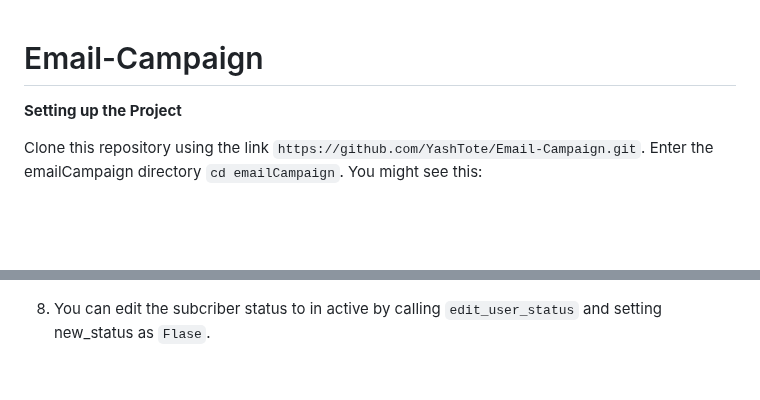
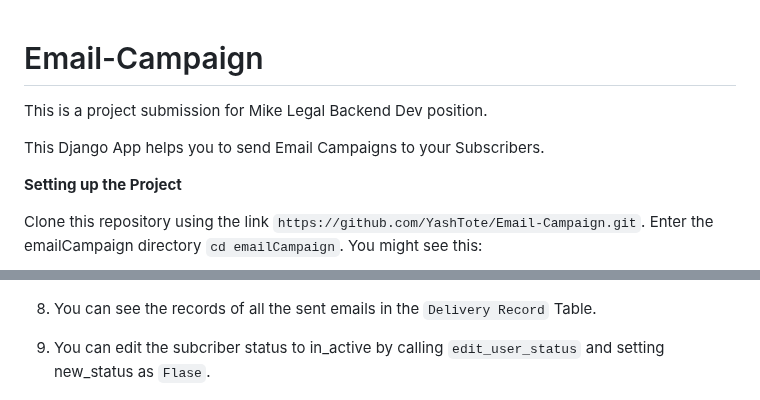
Before and after one commit to YashTote/Email-Campaign, a Markdown page: README.md, 2 parts joined by grey strips. Drawn GitHub-style; blank space fills up the shorter version.

```diff
--- a/README.md
+++ b/README.md
@@ -1,5 +1,8 @@
 # Email-Campaign
 
+This is a project submission for Mike Legal Backend Dev position.
+
+This Django App helps you to send Email Campaigns to your Subscribers.
 
 **Setting up the Project**
 
@@ -84,6 +87,8 @@
 
     ![Final Email screenshot](https://github.com/YashTote/Email-Campaign/blob/main/static/image/Screenshot%20from%202023-09-08%2019-32-09.png)
 
-14. You can edit the subcriber status to in active by calling `edit_user_status` and setting new_status as `Flase`.
+13. You can see the records of all the sent emails in the `Delivery Record` Table.
+
+14. You can edit the subcriber status to in_active by calling `edit_user_status` and setting new_status as `Flase`.
 
     ![Screenshot of API edit_user call](https://github.com/YashTote/Email-Campaign/blob/main/static/image/Screenshot%20from%202023-09-08%2021-59-06.png)
```
